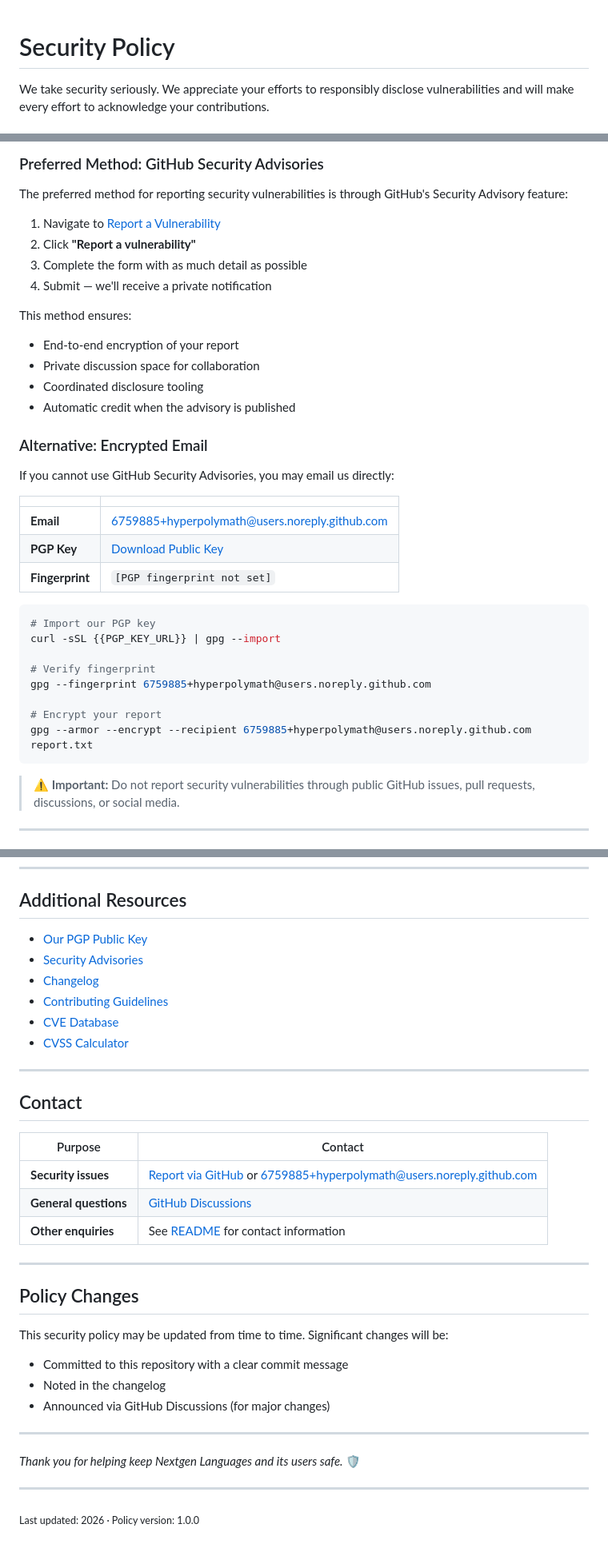
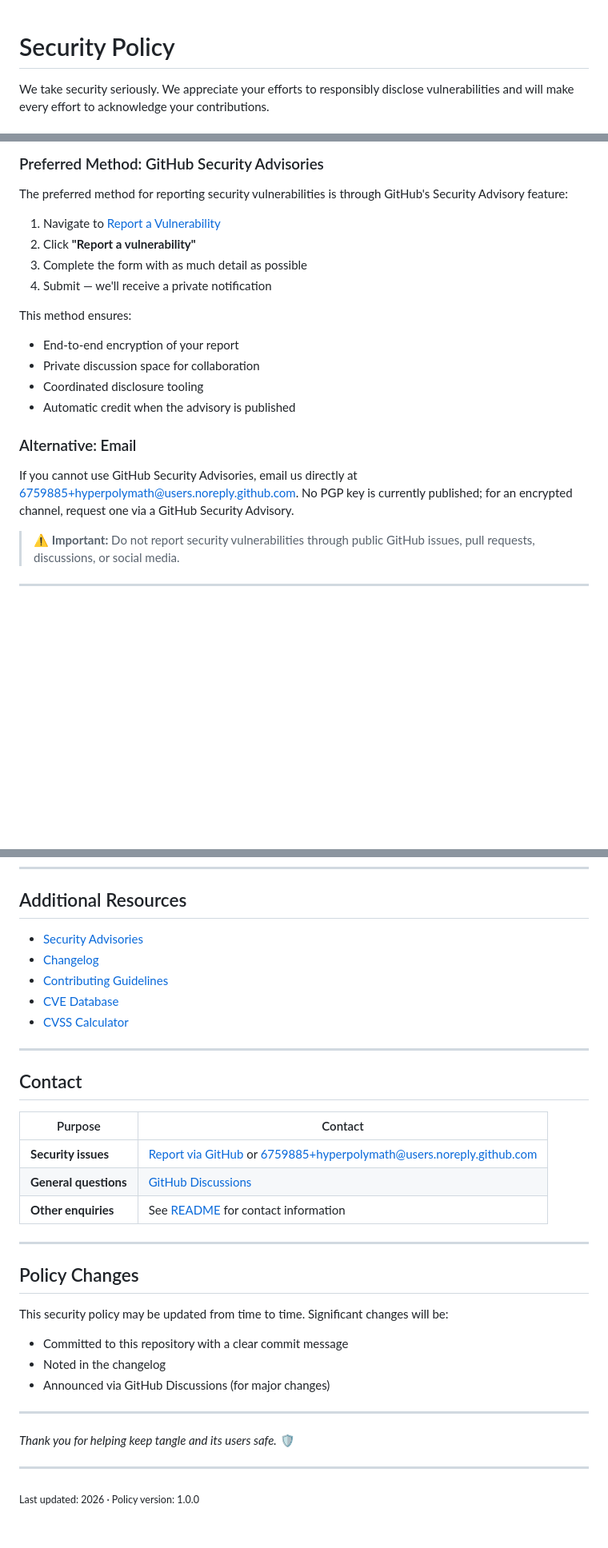
Before and after one commit to hyperpolymath/tangle, a Markdown page: SECURITY.md, 3 parts joined by grey strips. Shown at 80% size. GitHub-like rendering; blank space fills up the shorter version.

````diff
--- a/SECURITY.md
+++ b/SECURITY.md
@@ -3,24 +3,6 @@ SPDX-License-Identifier: MPL-2.0
 Copyright (c) Jonathan D.A. Jewell <j.d.a.jewell@open.ac.uk>
 -->
 # Security Policy
-
-<!--
-============================================================================
-TEMPLATE INSTRUCTIONS (delete this block before publishing)
-============================================================================
-Replace all {{PLACEHOLDER}} values with your information:
-  Nextgen Languages     - Your project name
-  hyperpolymath            - GitHub username or org (e.g., hyperpolymath)
-  nextgen-languages             - Repository name
-  6759885+hyperpolymath@users.noreply.github.com   - Security contact email
-  [PGP fingerprint not set]  - Your PGP key fingerprint (40 chars, no spaces)
-  {{PGP_KEY_URL}}      - URL to your public PGP key
-  {{WEBSITE}}          - Your website/domain
-  2026     - Current year for copyright
-
-Optional: Remove sections that don't apply (e.g., PGP if you don't use it)
-============================================================================
--->
 
 We take security seriously. We appreciate your efforts to responsibly disclose vulnerabilities and will make every effort to acknowledge your contributions.
 
@@ -56,26 +38,12 @@ This method ensures:
 - Coordinated disclosure tooling
 - Automatic credit when the advisory is published
 
-### Alternative: Encrypted Email
+### Alternative: Email
 
-If you cannot use GitHub Security Advisories, you may email us directly:
-
-| | |
-|---|---|
-| **Email** | 6759885+hyperpolymath@users.noreply.github.com |
-| **PGP Key** | [Download Public Key]({{PGP_KEY_URL}}) |
-| **Fingerprint** | `[PGP fingerprint not set]` |
-
-```bash
-# Import our PGP key
-curl -sSL {{PGP_KEY_URL}} | gpg --import
-
-# Verify fingerprint
-gpg --fingerprint 6759885+hyperpolymath@users.noreply.github.com
-
-# Encrypt your report
-gpg --armor --encrypt --recipient 6759885+hyperpolymath@users.noreply.github.com report.txt
-```
+If you cannot use GitHub Security Advisories, email us directly at
+6759885+hyperpolymath@users.noreply.github.com. No PGP key is currently
+published; for an encrypted channel, request one via a GitHub Security
+Advisory.
 
 > **⚠️ Important:** Do not report security vulnerabilities through public GitHub issues, pull requests, discussions, or social media.
 
@@ -374,8 +342,7 @@ When using Nextgen Languages, we recommend:
 
 ## Additional Resources
 
-- [Our PGP Public Key]({{PGP_KEY_URL}})
-- [Security Advisories](https://github.com/hyperpolymath/nextgen-languages/security/advisories)
+- [Security Advisories](https://github.com/hyperpolymath/tangle/security/advisories)
 - [Changelog](CHANGELOG.md)
 - [Contributing Guidelines](CONTRIBUTING.md)
 - [CVE Database](https://cve.mitre.org/)
@@ -403,7 +370,7 @@ This security policy may be updated from time to time. Significant changes will
 
 ---
 
-*Thank you for helping keep Nextgen Languages and its users safe.* 🛡️
+*Thank you for helping keep tangle and its users safe.* 🛡️
 
 ---
 
````
Also changed, not shown: other parts of SECURITY.md (+6 -6 lines), CODE_OF_CONDUCT.md (+10 -30 lines), CONTRIBUTING.md (+9 -9 lines).
